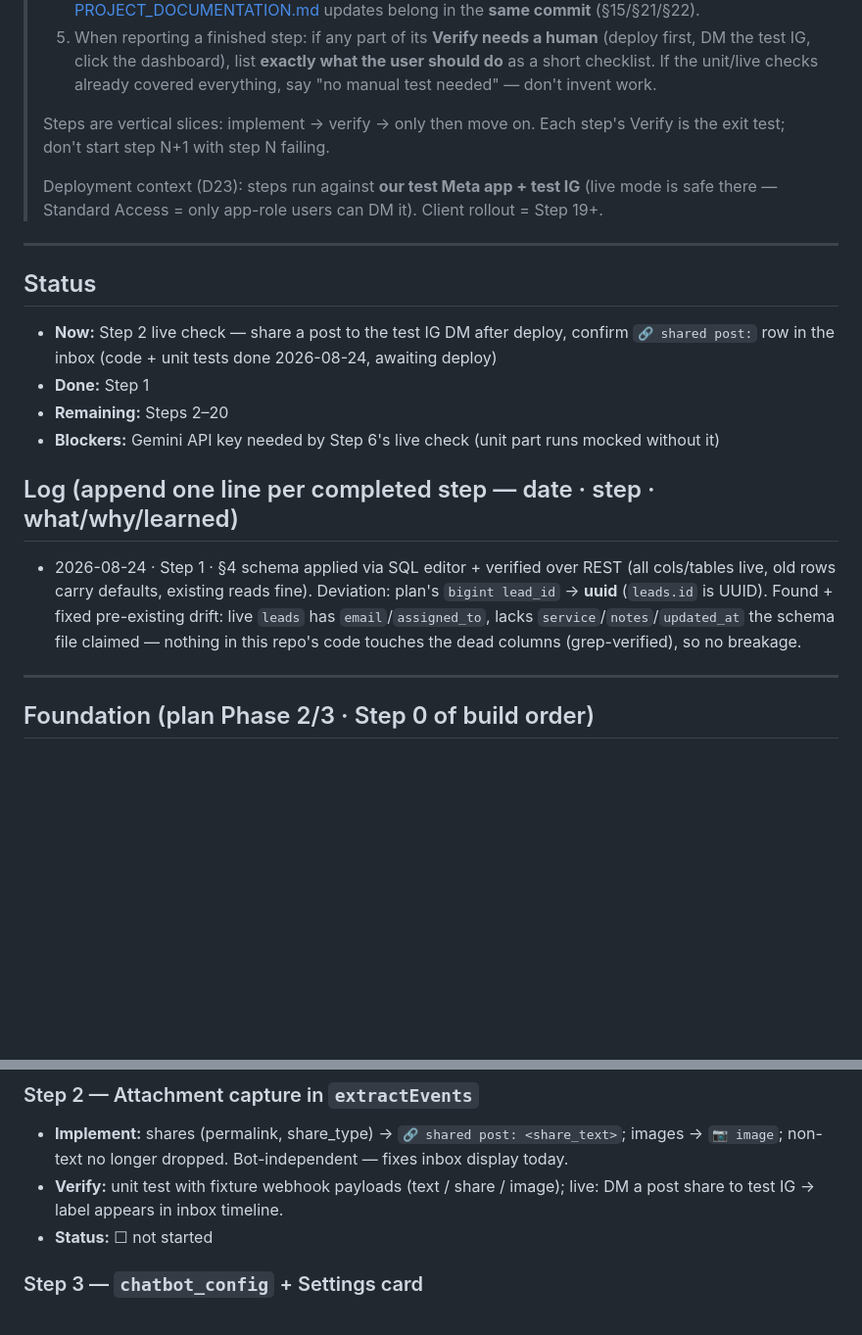
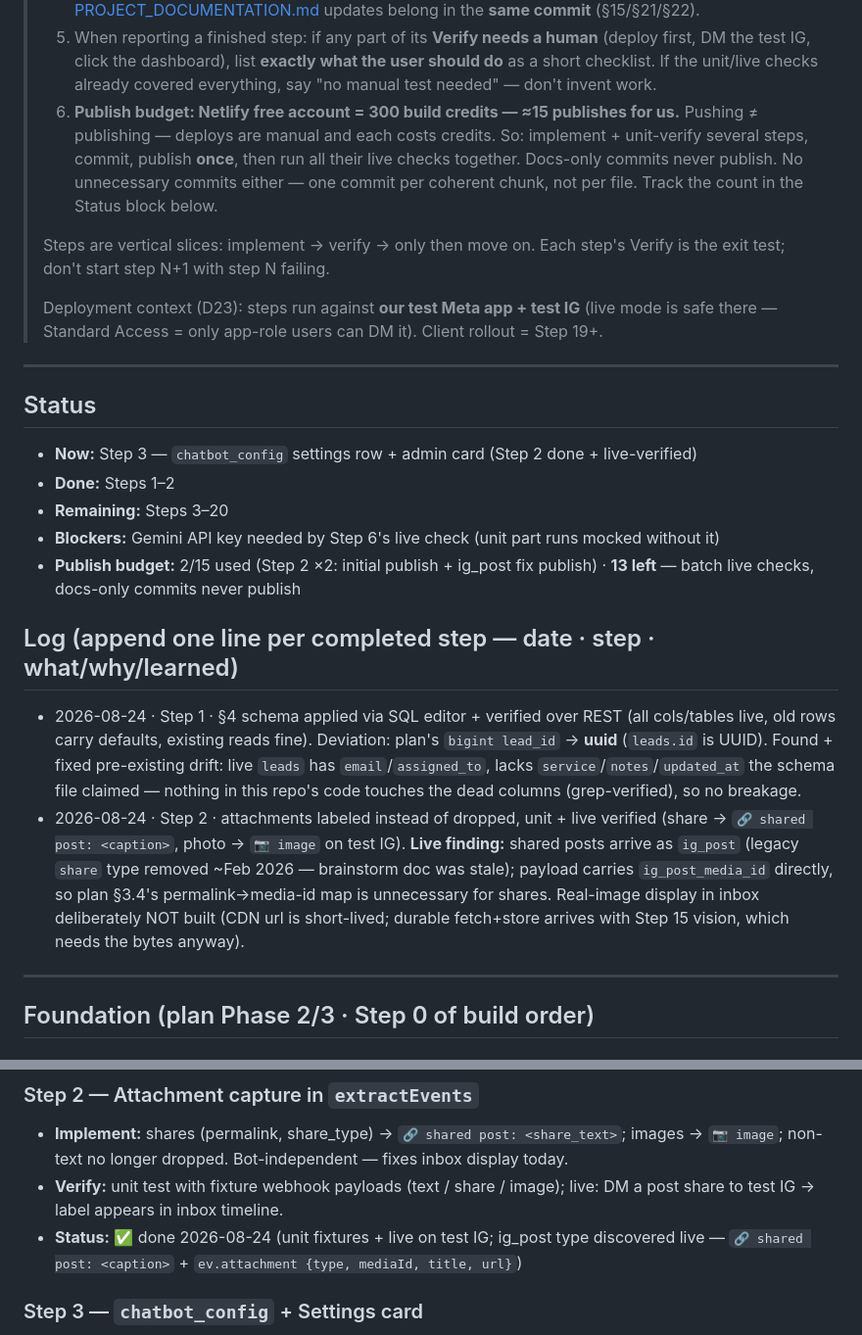
Before and after one commit to derma-dev/Clinix360-app, a Markdown page: CHATBOT_CHECKLIST.md, 2 parts joined by grey strips. Shown at 98% size. Drawn GitHub-style; blank space fills up the shorter version.

Commit message:
docs(chatbot): tick Step 2 (live-verified) + publish-budget rule (300 credits ≈ 15 publishes, 2 used)

```diff
--- a/CHATBOT_CHECKLIST.md
+++ b/CHATBOT_CHECKLIST.md
@@ -14,6 +14,11 @@
 >    DM the test IG, click the dashboard), list **exactly what the user should do** as a short
 >    checklist. If the unit/live checks already covered everything, say "no manual test needed" —
 >    don't invent work.
+> 6. **Publish budget: Netlify free account = 300 build credits — ≈15 publishes for us.**
+>    Pushing ≠ publishing — deploys are manual and each costs credits. So: implement +
+>    unit-verify several steps, commit, publish **once**, then run all their live checks
+>    together. Docs-only commits never publish. No unnecessary commits either — one commit
+>    per coherent chunk, not per file. Track the count in the Status block below.
 >
 > Steps are vertical slices: implement → verify → only then move on. Each step's Verify is
 > the exit test; don't start step N+1 with step N failing.
@@ -25,14 +30,16 @@
 
 ## Status
 
-- **Now:** Step 2 live check — share a post to the test IG DM after deploy, confirm `🔗 shared post:` row in the inbox (code + unit tests done 2026-08-24, awaiting deploy)
-- **Done:** Step 1
-- **Remaining:** Steps 2–20
+- **Now:** Step 3 — `chatbot_config` settings row + admin card (Step 2 done + live-verified)
+- **Done:** Steps 1–2
+- **Remaining:** Steps 3–20
 - **Blockers:** Gemini API key needed by Step 6's live check (unit part runs mocked without it)
+- **Publish budget:** 2/15 used (Step 2 ×2: initial publish + ig_post fix publish) · **13 left** — batch live checks, docs-only commits never publish
 
 ## Log (append one line per completed step — date · step · what/why/learned)
 
 - 2026-08-24 · Step 1 · §4 schema applied via SQL editor + verified over REST (all cols/tables live, old rows carry defaults, existing reads fine). Deviation: plan's `bigint lead_id` → **uuid** (`leads.id` is UUID). Found + fixed pre-existing drift: live `leads` has `email`/`assigned_to`, lacks `service`/`notes`/`updated_at` the schema file claimed — nothing in this repo's code touches the dead columns (grep-verified), so no breakage.
+- 2026-08-24 · Step 2 · attachments labeled instead of dropped, unit + live verified (share → `🔗 shared post: <caption>`, photo → `📷 image` on test IG). **Live finding:** shared posts arrive as `ig_post` (legacy `share` type removed ~Feb 2026 — brainstorm doc was stale); payload carries `ig_post_media_id` directly, so plan §3.4's permalink→media-id map is unnecessary for shares. Real-image display in inbox deliberately NOT built (CDN url is short-lived; durable fetch+store arrives with Step 15 vision, which needs the bytes anyway).
 
 ---
 
@@ -46,7 +53,7 @@
 ### Step 2 — Attachment capture in `extractEvents`
 - **Implement:** shares (permalink, share_type) → `🔗 shared post: <share_text>`; images → `📷 image`; non-text no longer dropped. Bot-independent — fixes inbox display today.
 - **Verify:** unit test with fixture webhook payloads (text / share / image); live: DM a post share to test IG → label appears in inbox timeline.
-- **Status:** ☐ not started
+- **Status:** ✅ done 2026-08-24 (unit fixtures + live on test IG; ig_post type discovered live — `🔗 shared post: <caption>` + `ev.attachment {type, mediaId, title, url}`)
 
 ### Step 3 — `chatbot_config` + Settings card
 - **Implement:** settings row + admin card (mirrors `comment_rules` card): **mode section off/shadow/live (D24)**, model, KB, locality map, canned replies (incl. kb_miss/llm_error hold copy, disclosure, refusal-ok), `offer_stale_days`, turn caps.
```
